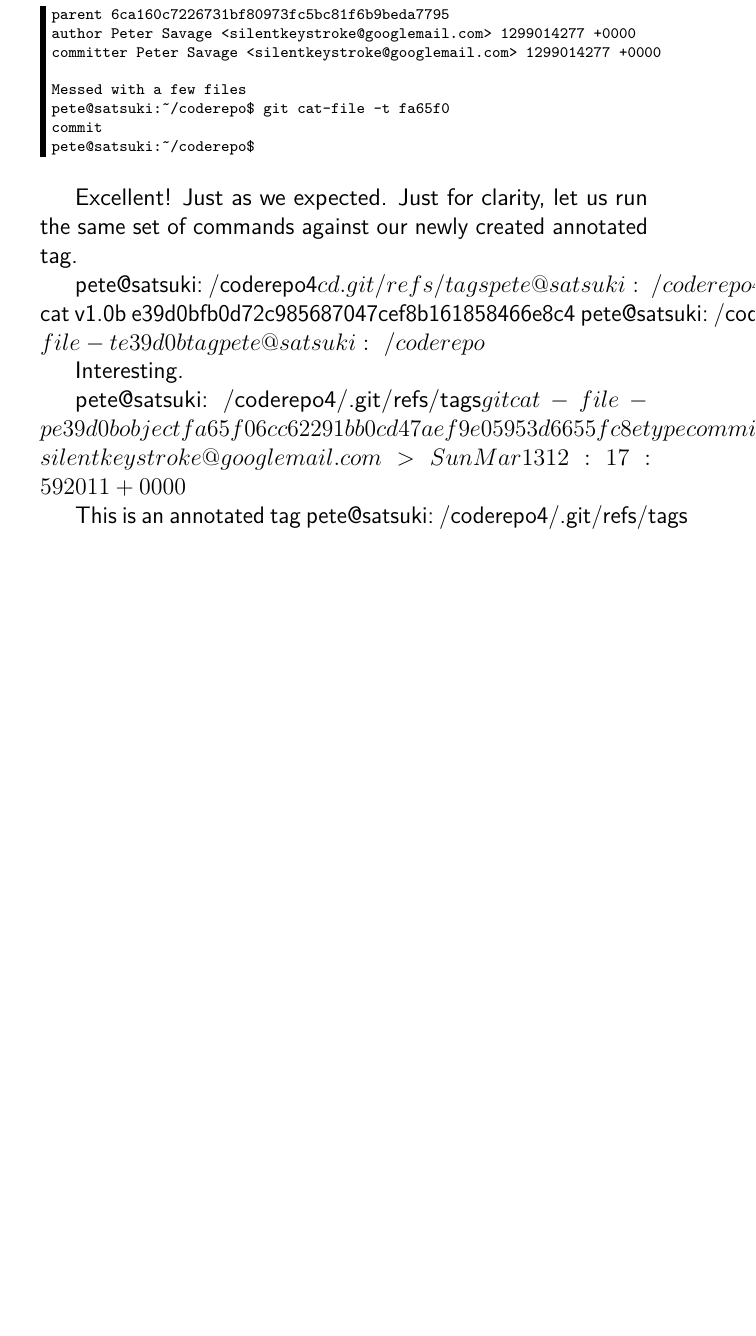
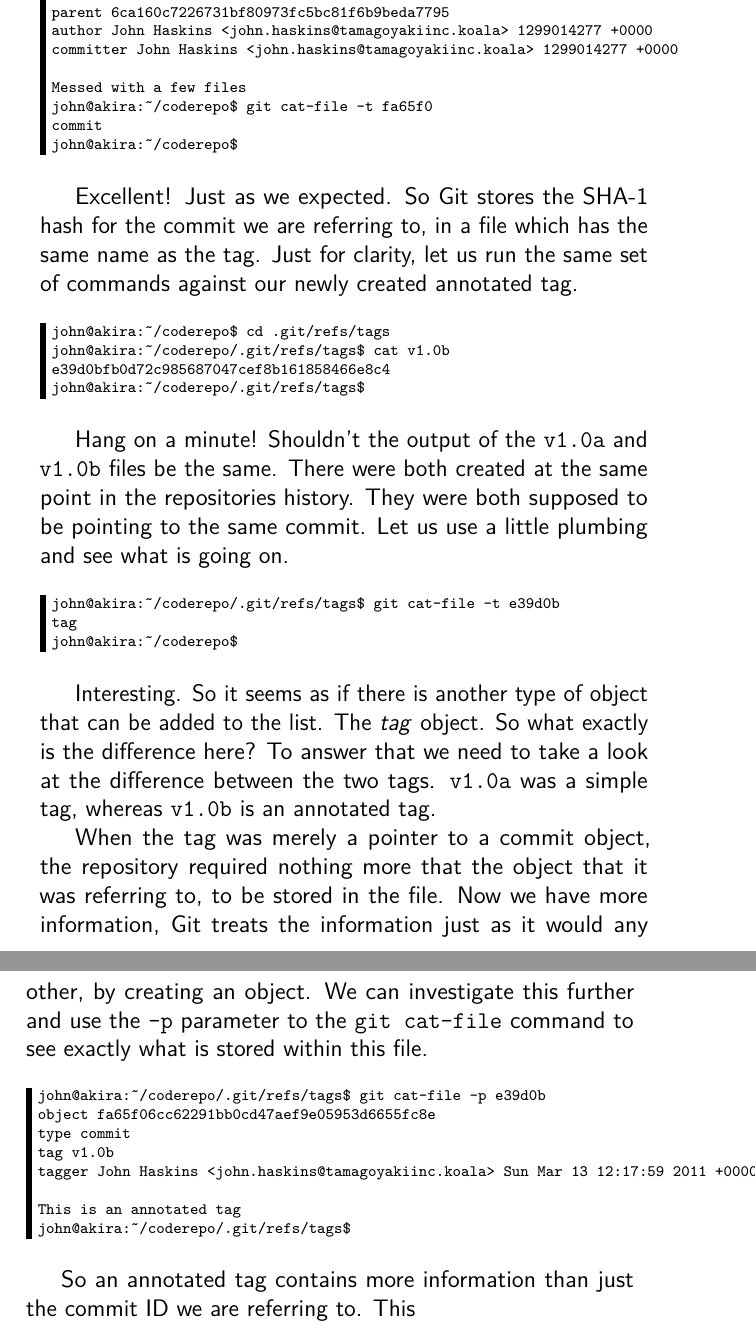
Before and after one commit to cbx33/gitt, a LaTeX thesis (gitt.tex, which reads afterhours3.tex): part of page 93 of 98 before the commit and two parts of pages 93 and 94 of 98 after it, the two joined at a grey line, cut so that both start at the same text, the shorter picture padded with empty space. Compiled offline with pdfLaTeX.

Commit message:
Continued work on AF3

```diff
--- a/afterhours3.tex
+++ b/afterhours3.tex
@@ -117,30 +119,44 @@ pete@satsuki:~/coderepo4$ git cat-file -p fa65f0
 tree 96551f45496232c0ec6b389731d55fa3d7e1c8fd
 parent 6ca160c7226731bf80973fc5bc81f6b9beda7795
-author Peter Savage <silentkeystroke@googlemail.com> 1299014277 +0000
-committer Peter Savage <silentkeystroke@googlemail.com> 1299014277 +0000
+author John Haskins <john.haskins@tamagoyakiinc.koala> 1299014277 +0000
+committer John Haskins <john.haskins@tamagoyakiinc.koala> 1299014277 +0000
 
 Messed with a few files
-pete@satsuki:~/coderepo$ git cat-file -t fa65f0
+john@akira:~/coderepo$ git cat-file -t fa65f0
 commit
-pete@satsuki:~/coderepo$
+john@akira:~/coderepo$
 \end{Verbatim}
 
-Excellent!  Just as we expected.  Just for clarity, let us run the same set of commands against our newly created annotated tag.
+Excellent!  Just as we expected.  So Git stores the SHA-1 hash for the commit we are referring to, in a file which has the same name as the tag.  Just for clarity, let us run the same set of commands against our newly created annotated tag.
 
-pete@satsuki:~/coderepo4$ cd .git/refs/tags
-pete@satsuki:~/coderepo4/.git/refs/tags$ cat v1.0b
+\begin{Verbatim}[frame=leftline,framerule=1mm,fontsize=\relsize{-3}]
+john@akira:~/coderepo$ cd .git/refs/tags
+john@akira:~/coderepo/.git/refs/tags$ cat v1.0b
 e39d0bfb0d72c985687047cef8b161858466e8c4
-pete@satsuki:~/coderepo4/.git/refs/tags$ git cat-file -t e39d0b
+john@akira:~/coderepo/.git/refs/tags$
+\end{Verbatim}
+
+Hang on a minute!  Shouldn't the output of the \texttt{v1.0a} and \texttt{v1.0b} files be the same.  There were both created at the same point in the repositories history.  They were both supposed to be pointing to the same commit.  Let us use a little plumbing and see what is going on.
+
+\begin{Verbatim}[frame=leftline,framerule=1mm,fontsize=\relsize{-3}]
+john@akira:~/coderepo/.git/refs/tags$ git cat-file -t e39d0b
 tag
-pete@satsuki:~/coderepo$
+john@akira:~/coderepo$
+\end{Verbatim}
 
-Interesting.
+Interesting.  So it seems as if there is another type of object that can be added to the list.  The \emph{tag} object.  So what exactly is the difference here?  To answer that we need to take a look at the difference between the two tags.  \texttt{v1.0a} was a simple tag, whereas \texttt{v1.0b} is an annotated tag.
 
-pete@satsuki:~/coderepo4/.git/refs/tags$ git cat-file -p e39d0b
+When the tag was merely a pointer to a commit object, the repository required nothing more that the object that it was referring to, to be stored in the file.  Now we have more information, Git treats the information just as it would any other, by creating an object.  We can investigate this further and use the \texttt{-p} parameter to the \texttt{git cat-file} command to see exactly what is stored within this file.
+
+\begin{Verbatim}[frame=leftline,framerule=1mm,fontsize=\relsize{-3}]
+john@akira:~/coderepo/.git/refs/tags$ git cat-file -p e39d0b
 object fa65f06cc62291bb0cd47aef9e05953d6655fc8e
 type commit
 tag v1.0b
-tagger Peter Savage <silentkeystroke@googlemail.com> Sun Mar 13 12:17:59 2011 +0000
+tagger John Haskins <john.haskins@tamagoyakiinc.koala> Sun Mar 13 12:17:59 2011 +0000
 
 This is an annotated tag
-pete@satsuki:~/coderepo4/.git/refs/tags$
+john@akira:~/coderepo/.git/refs/tags$
+\end{Verbatim}
+
+So an annotated tag contains more information than just the commit ID we are referring to.  This
```
Also changed, not shown: afterhours3.tex (18 more changed lines).
